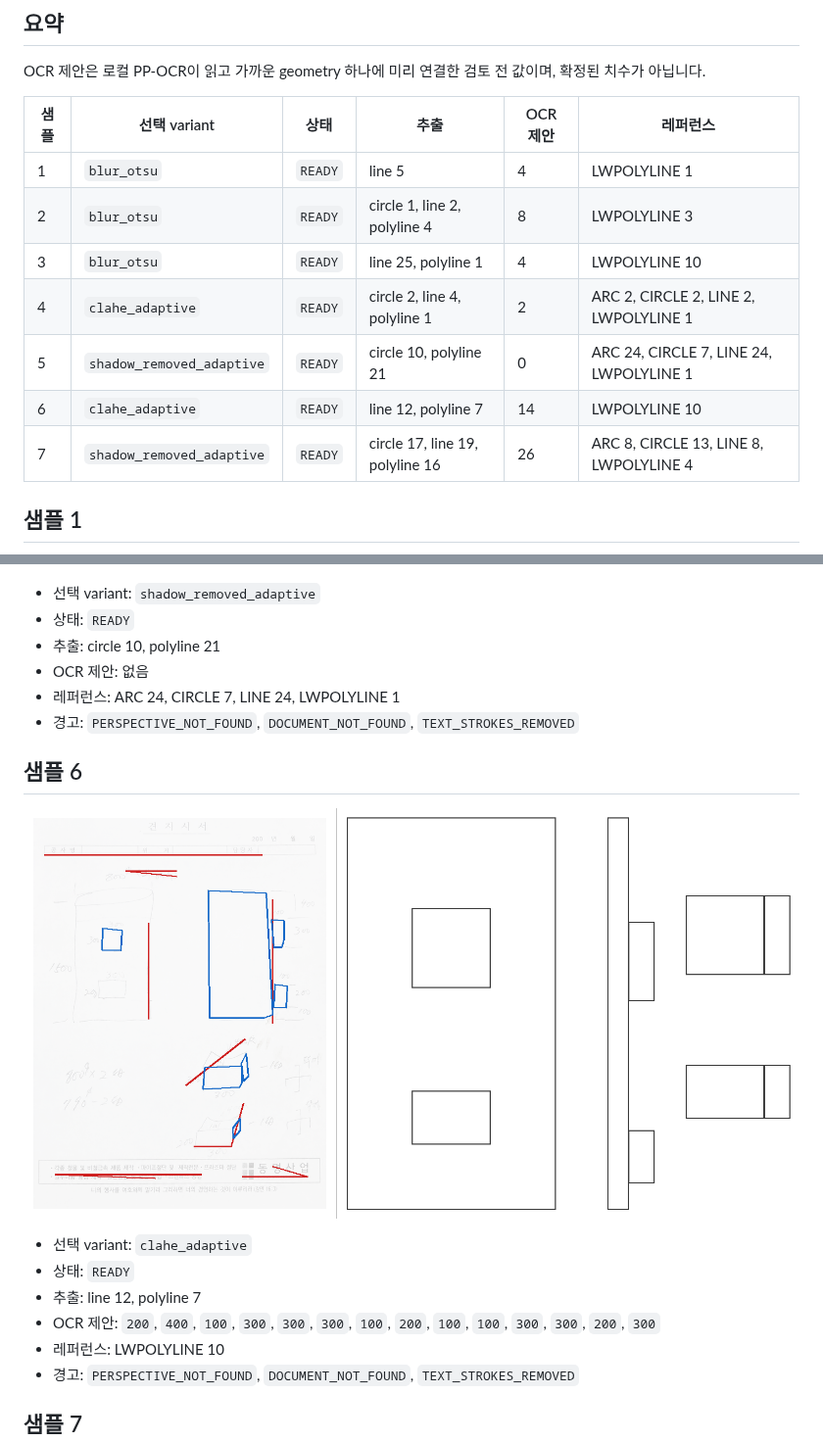
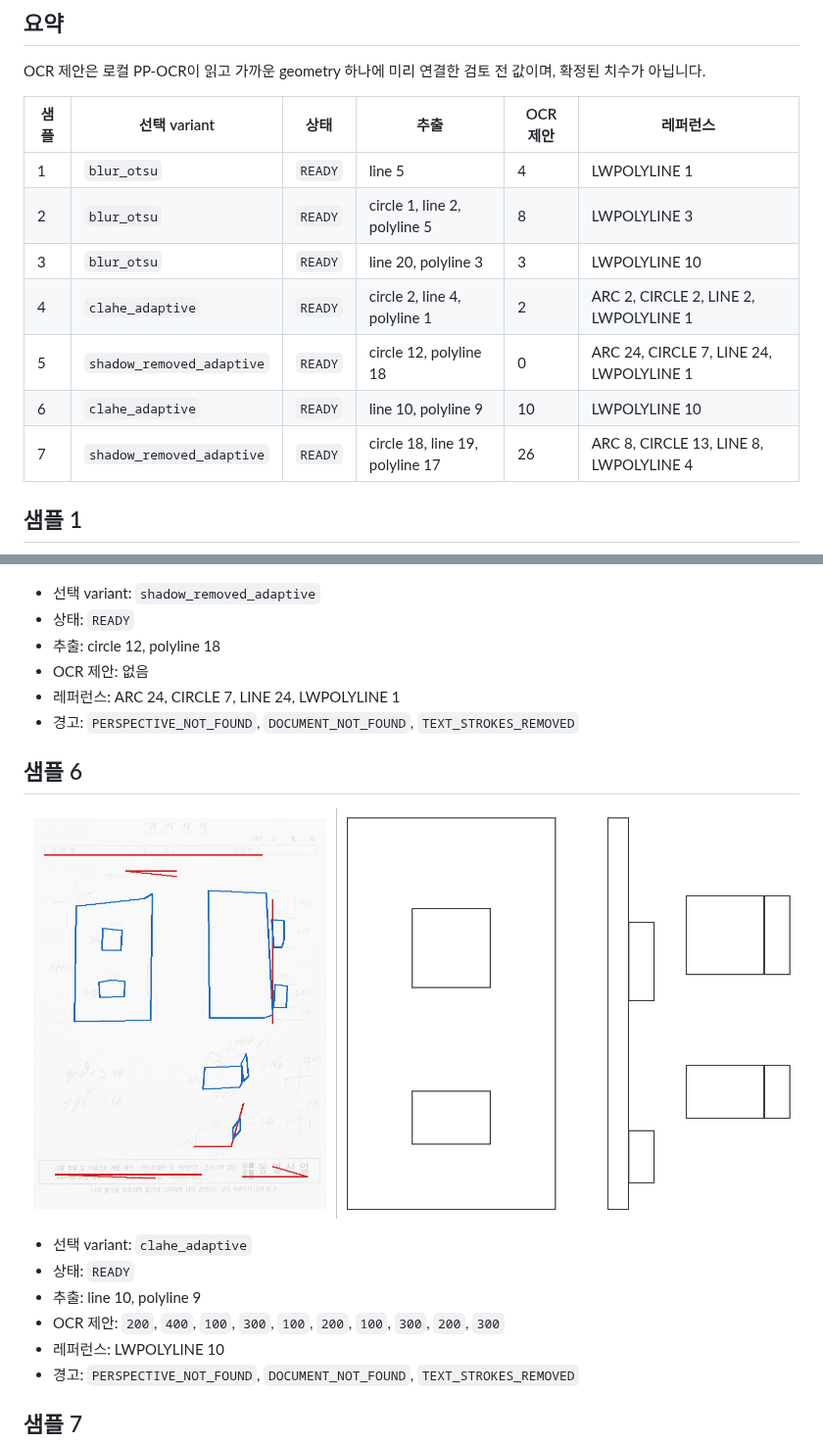
Before and after one commit to sbturtle/CADraw, a Markdown page: docs/experiments/sample-extraction.md, 2 parts joined by grey strips. Shown at 98% size. GitHub-like rendering; pictures changed too: docs/experiments/sample-extraction/6.png.

```diff
--- a/docs/experiments/sample-extraction.md
+++ b/docs/experiments/sample-extraction.md
@@ -20,12 +20,12 @@ OCR 제안은 로컬 PP-OCR이 읽고 가까운 geometry 하나에 미리 연결
 | 샘플 | 선택 variant | 상태 | 추출 | OCR 제안 | 레퍼런스 |
 | --- | --- | --- | --- | --- | --- |
 | 1 | `blur_otsu` | `READY` | line 5 | 4 | LWPOLYLINE 1 |
-| 2 | `blur_otsu` | `READY` | circle 1, line 2, polyline 4 | 8 | LWPOLYLINE 3 |
-| 3 | `blur_otsu` | `READY` | line 25, polyline 1 | 4 | LWPOLYLINE 10 |
+| 2 | `blur_otsu` | `READY` | circle 1, line 2, polyline 5 | 8 | LWPOLYLINE 3 |
+| 3 | `blur_otsu` | `READY` | line 20, polyline 3 | 3 | LWPOLYLINE 10 |
 | 4 | `clahe_adaptive` | `READY` | circle 2, line 4, polyline 1 | 2 | ARC 2, CIRCLE 2, LINE 2, LWPOLYLINE 1 |
-| 5 | `shadow_removed_adaptive` | `READY` | circle 10, polyline 21 | 0 | ARC 24, CIRCLE 7, LINE 24, LWPOLYLINE 1 |
-| 6 | `clahe_adaptive` | `READY` | line 12, polyline 7 | 14 | LWPOLYLINE 10 |
-| 7 | `shadow_removed_adaptive` | `READY` | circle 17, line 19, polyline 16 | 26 | ARC 8, CIRCLE 13, LINE 8, LWPOLYLINE 4 |
+| 5 | `shadow_removed_adaptive` | `READY` | circle 12, polyline 18 | 0 | ARC 24, CIRCLE 7, LINE 24, LWPOLYLINE 1 |
+| 6 | `clahe_adaptive` | `READY` | line 10, polyline 9 | 10 | LWPOLYLINE 10 |
+| 7 | `shadow_removed_adaptive` | `READY` | circle 18, line 19, polyline 17 | 26 | ARC 8, CIRCLE 13, LINE 8, LWPOLYLINE 4 |
 
 ## 샘플 1
 
@@ -77,7 +77,7 @@ OCR 제안은 로컬 PP-OCR이 읽고 가까운 geometry 하나에 미리 연결
 
 - 선택 variant: `shadow_removed_adaptive`
 - 상태: `READY`
-- 추출: circle 10, polyline 21
+- 추출: circle 12, polyline 18
 - OCR 제안: 없음
 - 레퍼런스: ARC 24, CIRCLE 7, LINE 24, LWPOLYLINE 1
 - 경고: `PERSPECTIVE_NOT_FOUND`, `DOCUMENT_NOT_FOUND`, `TEXT_STROKES_REMOVED`
@@ -88,8 +88,8 @@ OCR 제안은 로컬 PP-OCR이 읽고 가까운 geometry 하나에 미리 연결
 
 - 선택 variant: `clahe_adaptive`
 - 상태: `READY`
-- 추출: line 12, polyline 7
-- OCR 제안: `200`, `400`, `100`, `300`, `300`, `300`, `100`, `200`, `100`, `100`, `300`, `300`, `200`, `300`
+- 추출: line 10, polyline 9
+- OCR 제안: `200`, `400`, `100`, `300`, `100`, `200`, `100`, `300`, `200`, `300`
 - 레퍼런스: LWPOLYLINE 10
 - 경고: `PERSPECTIVE_NOT_FOUND`, `DOCUMENT_NOT_FOUND`, `TEXT_STROKES_REMOVED`
 
```
Also changed, not shown: other parts of docs/experiments/sample-extraction.md (+4 -4 lines), docs/decisions/0020-facing-bridges-and-ring-sized-holes.md (added, +75 -0 lines), docs/experiments/reference-fidelity.md (+19 -0 lines), docs/experiments/sample-extraction/2.png, docs/experiments/sample-extraction/3.png, docs/experiments/sample-extraction/4.png, docs/experiments/sample-extraction/5.png, docs/experiments/sample-extraction/7.png, 3 other files.
